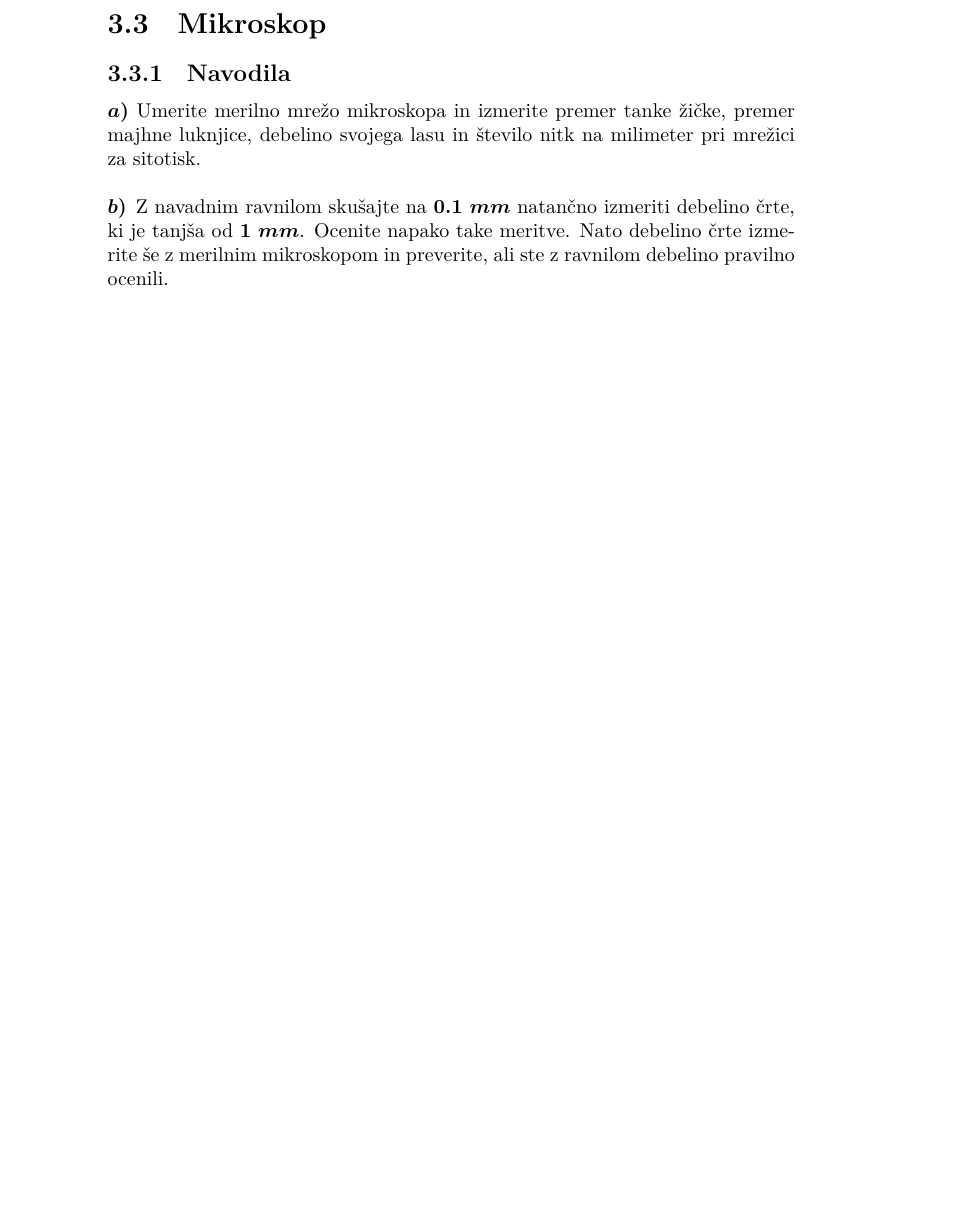
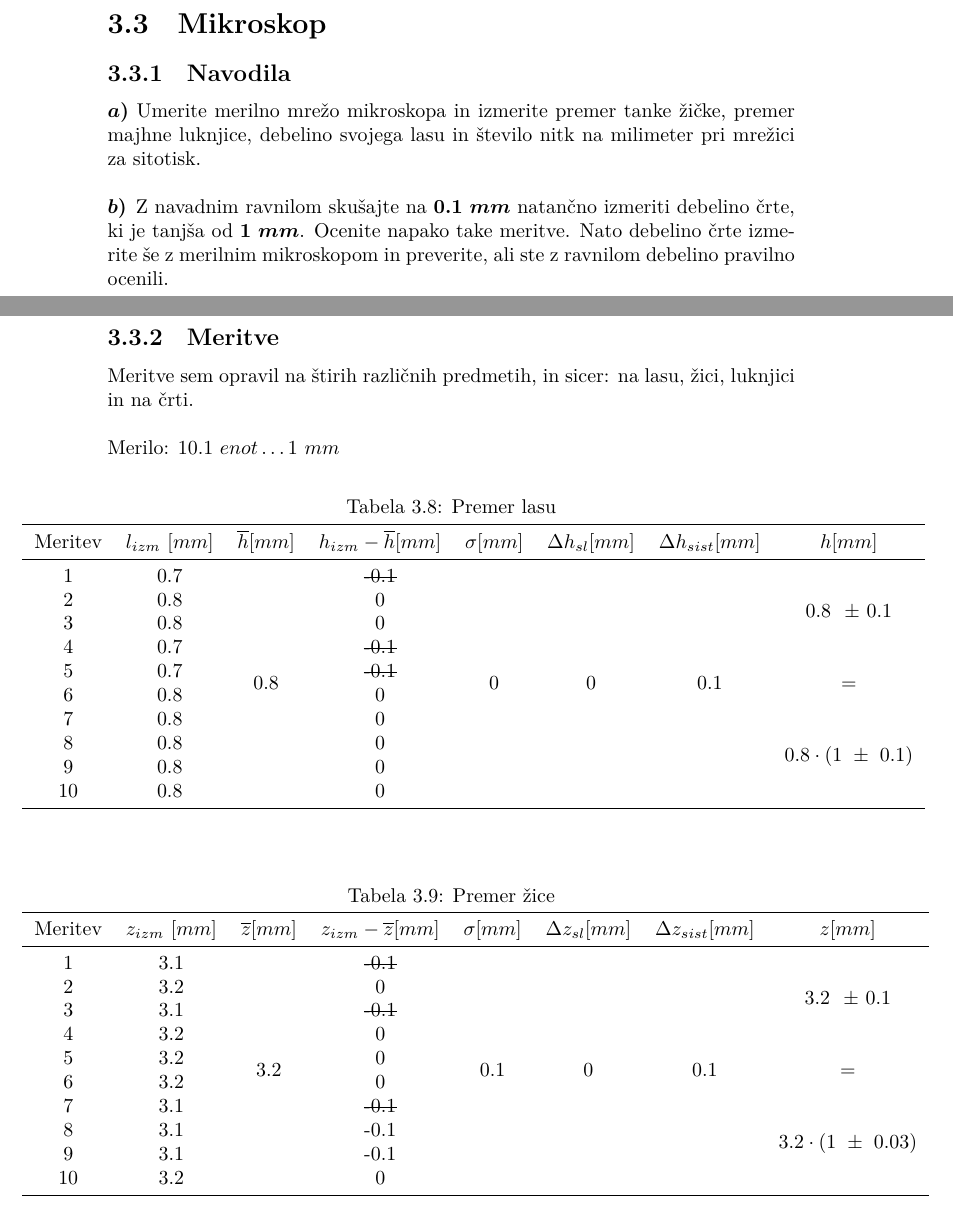
Before and after one commit to Matijek/Mehanika-Vaje, a LaTeX document (Dnevnik.tex): part of page 29 of 35 before the commit and two parts of pages 29 and 30 of 37 after it, the two joined at a grey line, cut so that both start at the same text, the shorter picture padded with empty space. The pictures show the PDF file Dnevnik.pdf that the author committed with the source.

Commit message:
Dodajanje meritve las, zica, luknjica

```diff
--- a/Dnevnik.tex
+++ b/Dnevnik.tex
@@ -852,3 +852,72 @@ je tanjša od \bm{1 \ mm}. Ocenite napako take meritve. Nato debelino črte izme
 mikroskopom in preverite, ali ste z ravnilom debelino pravilno ocenili.
 
 \pagebreak
+\subsection{Meritve}
+
+Meritve sem opravil na štirih različnih predmetih, in sicer: na lasu,
+žici, luknjici in na črti.\\\\
+Merilo:
+$10.1 \ enot \ldots 1 \ mm$
+
+\begin{table}[H]
+  \centering
+  \caption{Premer lasu}
+  \begin{adjustwidth}{-1.5cm}{0cm}
+  \begin{tabular}{cccccccccc}
+  \midrule
+  Meritev & $l_{izm} \ [mm]$ & $\overline{h} [mm]$ & $h_{izm} - \overline{h} [mm]$ & $\sigma [mm]$ & $\Delta h_{sl} [mm]$ & $\Delta h_{sist} [mm]$ & $h [mm]$\\
+  \midrule
+  1 & 0.7 & \multirow{10}{*}{0.8} & \sout{-0.1} & \multirow{10}{*}{0} & \multirow{10}{*}{0} & \multirow{10}{*}{0.1} & \multirow{4}{*}{0.8 \ \pm \ 0.1}\\
+  2 & 0.8 & & 0\\
+  3 & 0.8 & & 0\\
+  4 & 0.7 & & \sout{-0.1}\\
+  5 & 0.7 & & \sout{-0.1} & & & & \multirow{2}{*}{=}\\
+  6 & 0.8 & & 0 \\
+  7 & 0.8 & & 0 & & & & \multirow{4}{*}{$0.8 \cdot (1 \ \pm \ 0.1)$}\\
+  8 & 0.8 & & 0\\
+  9 & 0.8 & & 0\\
+  10 & 0.8 & & 0\\
+  % Add more rows here
+  \midrule
+  \end{tabular}
+\end{adjustwidth}
+\end{table}
+
+
+\begin{table}[H]
+  \centering
+  \caption{Premer žice}
+  \begin{adjustwidth}{-1.5cm}{0cm}
+  \begin{tabular}{cccccccccc}
+  \midrule
+  Meritev & $z_{izm} \ [mm]$ & $\overline{z} [mm]$ & $z_{izm} - \overline{z} [mm]$ & $\sigma [mm]$ & $\Delta z_{sl} [mm]$ & $\Delta z_{sist} [mm]$ & $z [mm]$\\
+  \midrule
+  1 & 3.1 & \multirow{10}{*}{3.2} & \sout{-0.1} & \multirow{10}{*}{0.1} & \multirow{10}{*}{0} & \multirow{10}{*}{0.1} & \multirow{4}{*}{3.2 \ \pm \ 0.1}\\
+  2 & 3.2 & & 0\\
+  3 & 3.1 & & \sout{-0.1}\\
+  4 & 3.2 & & 0\\
+  5 & 3.2 & & 0 & & & & \multirow{2}{*}{=}\\
+  6 & 3.2 & & 0 \\
+  7 & 3.1 & & \sout{-0.1} & & & & \multirow{4}{*}{$3.2 \cdot (1 \ \pm \ 0.03)$}\\
+  8 & 3.1 & & -0.1\\
+  9 & 3.1 & & -0.1\\
+  10 & 3.2 & & 0\\
+  % Add more rows here
+  \midrule
+  \end{tabular}
+\end{adjustwidth}
+\end{table}
+
+\begin{table}[H]
+  \centering
+  \caption{Premer luknjice}
+  \begin{adjustwidth}{-1.5cm}{0cm}
+  \begin{tabular}{cccccccccc}
+  \midrule
+  Meritev & $l_{izm} \ [mm]$ & $\overline{l} [mm]$ & $l_{izm} - \overline{l} [mm]$ & $\sigma [mm]$ & $\Delta l_{sl} [mm]$ & $\Delta l_{sist} [mm]$ & $l [mm]$\\
+  \midrule
+  1 & 7.2 & \multirow{10}{*}{7.2} & 0 & \multirow{10}{*}{0.1} & \multirow{10}{*}{0} & \multirow{10}{*}{0.1} & \multirow{4}{*}{7.2 \ \pm \ 0.1}\\
+  2 & 7.8 & & \sout{0.6}\\
+  3 & 7.1 & & \sout{-0.1}\\
+  4 & 7.2 & & 0\\
+  5 & 7.2 & & 0 & & & & \multirow{2}{*}{=}\\
```
Also changed, not shown: Dnevnik.pdf, Dnevnik.tex (13 more changed lines).
